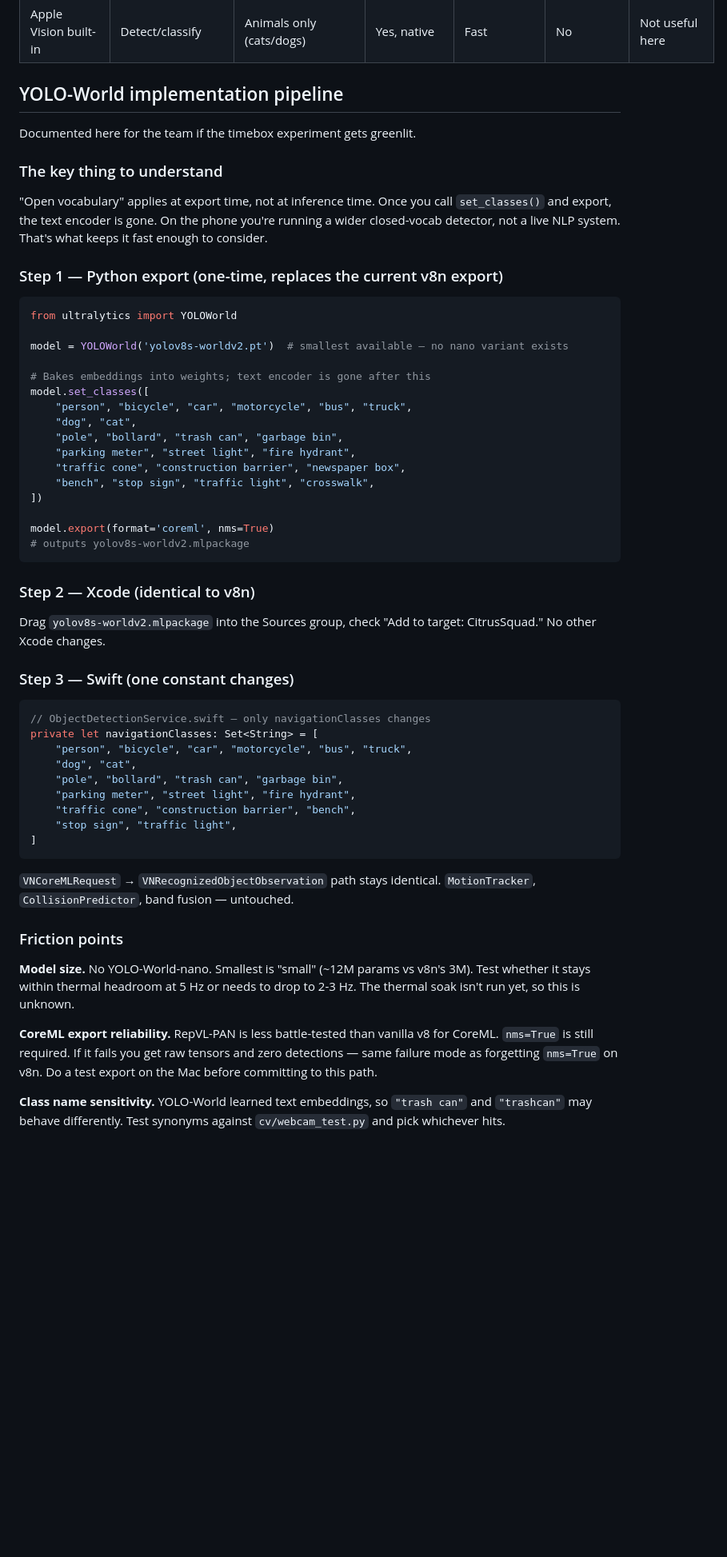
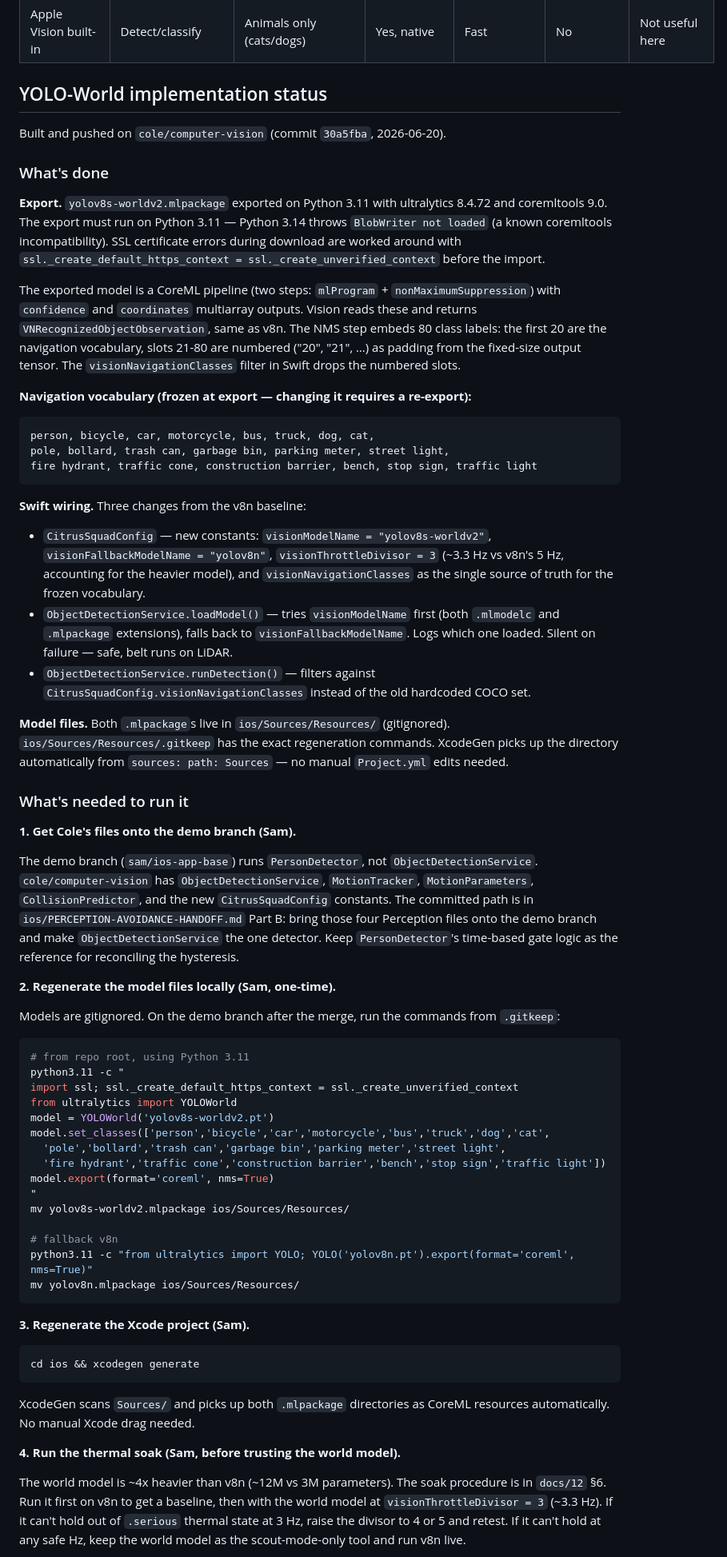
Before and after one commit to Sam-T-G/citrus-squad-x-berkeley-hackathon, a Markdown page: HANDOFF.md, the part around one of its changes. Shown at 80% size. GitHub-like rendering; blank space fills up the shorter version.

Commit message:
Update HANDOFF with YOLO-World implementation status and activation steps
Replaces the pre-implementation spec with current state: export done,
Swift wiring done, both models in ios/Sources/Resources/. Documents
what Sam needs to activate it on the demo branch (merge, regenerate
models, xcodegen, thermal soak, orientation calibration) and the
remaining Parts B-D from PERCEPTION-AVOIDANCE-HANDOFF. Open items
reorganized into done/pending lanes.

Co-Authored-By: Claude Opus 4.8 <noreply@anthropic.com>

````diff
--- a/HANDOFF.md
+++ b/HANDOFF.md
@@ -453,60 +448,68 @@ Don't retrain or swap models during the hack window.
 | Claude Vision (Haiku 4.5) | VLM identify | Unlimited by description | Network only | ~300-500ms + TTS | Yes | Best gap-filler now |
 | Apple Vision built-in | Detect/classify | Animals only (cats/dogs) | Yes, native | Fast | No | Not useful here |
 
-## YOLO-World implementation pipeline
+## YOLO-World implementation status
 
-Documented here for the team if the timebox experiment gets greenlit.
+Built and pushed on `cole/computer-vision` (commit `30a5fba`, 2026-06-20).
 
-### The key thing to understand
+### What's done
 
-"Open vocabulary" applies at export time, not at inference time. Once you call `set_classes()` and export, the text encoder is gone. On the phone you're running a wider closed-vocab detector, not a live NLP system. That's what keeps it fast enough to consider.
+**Export.** `yolov8s-worldv2.mlpackage` exported on Python 3.11 with ultralytics 8.4.72 and coremltools 9.0. The export must run on Python 3.11 — Python 3.14 throws `BlobWriter not loaded` (a known coremltools incompatibility). SSL certificate errors during download are worked around with `ssl._create_default_https_context = ssl._create_unverified_context` before the import.
 
-### Step 1 — Python export (one-time, replaces the current v8n export)
+The exported model is a CoreML pipeline (two steps: `mlProgram` + `nonMaximumSuppression`) with `confidence` and `coordinates` multiarray outputs. Vision reads these and returns `VNRecognizedObjectObservation`, same as v8n. The NMS step embeds 80 class labels: the first 20 are the navigation vocabulary, slots 21-80 are numbered ("20", "21", …) as padding from the fixed-size output tensor. The `visionNavigationClasses` filter in Swift drops the numbered slots.
 
-```python
-from ultralytics import YOLOWorld
-
-model = YOLOWorld('yolov8s-worldv2.pt')  # smallest available — no nano variant exists
-
-# Bakes embeddings into weights; text encoder is gone after this
-model.set_classes([
-    "person", "bicycle", "car", "motorcycle", "bus", "truck",
-    "dog", "cat",
-    "pole", "bollard", "trash can", "garbage bin",
-    "parking meter", "street light", "fire hydrant",
-    "traffic cone", "construction barrier", "newspaper box",
-    "bench", "stop sign", "traffic light", "crosswalk",
-])
-
-model.export(format='coreml', nms=True)
-# outputs yolov8s-worldv2.mlpackage
+**Navigation vocabulary (frozen at export — changing it requires a re-export):**
+```
+person, bicycle, car, motorcycle, bus, truck, dog, cat,
+pole, bollard, trash can, garbage bin, parking meter, street light,
+fire hydrant, traffic cone, construction barrier, bench, stop sign, traffic light
 ```
 
-### Step 2 — Xcode (identical to v8n)
+**Swift wiring.** Three changes from the v8n baseline:
 
-Drag `yolov8s-worldv2.mlpackage` into the Sources group, check "Add to target: CitrusSquad." No other Xcode changes.
+- `CitrusSquadConfig` — new constants: `visionModelName = "yolov8s-worldv2"`, `visionFallbackModelName = "yolov8n"`, `visionThrottleDivisor = 3` (~3.3 Hz vs v8n's 5 Hz, accounting for the heavier model), and `visionNavigationClasses` as the single source of truth for the frozen vocabulary.
+- `ObjectDetectionService.loadModel()` — tries `visionModelName` first (both `.mlmodelc` and `.mlpackage` extensions), falls back to `visionFallbackModelName`. Logs which one loaded. Silent on failure — safe, belt runs on LiDAR.
+- `ObjectDetectionService.runDetection()` — filters against `CitrusSquadConfig.visionNavigationClasses` instead of the old hardcoded COCO set.
 
-### Step 3 — Swift (one constant changes)
+**Model files.** Both `.mlpackage`s live in `ios/Sources/Resources/` (gitignored). `ios/Sources/Resources/.gitkeep` has the exact regeneration commands. XcodeGen picks up the directory automatically from `sources: path: Sources` — no manual `Project.yml` edits needed.
 
-```swift
-// ObjectDetectionService.swift — only navigationClasses changes
-private let navigationClasses: Set<String> = [
-    "person", "bicycle", "car", "motorcycle", "bus", "truck",
-    "dog", "cat",
-    "pole", "bollard", "trash can", "garbage bin",
-    "parking meter", "street light", "fire hydrant",
-    "traffic cone", "construction barrier", "bench",
-    "stop sign", "traffic light",
-]
+### What's needed to run it
+
+**1. Get Cole's files onto the demo branch (Sam).**
+
+The demo branch (`sam/ios-app-base`) runs `PersonDetector`, not `ObjectDetectionService`. `cole/computer-vision` has `ObjectDetectionService`, `MotionTracker`, `MotionParameters`, `CollisionPredictor`, and the new `CitrusSquadConfig` constants. The committed path is in `ios/PERCEPTION-AVOIDANCE-HANDOFF.md` Part B: bring those four Perception files onto the demo branch and make `ObjectDetectionService` the one detector. Keep `PersonDetector`'s time-based gate logic as the reference for reconciling the hysteresis.
+
+**2. Regenerate the model files locally (Sam, one-time).**
+
+Models are gitignored. On the demo branch after the merge, run the commands from `.gitkeep`:
+
+```bash
+# from repo root, using Python 3.11
+python3.11 -c "
+import ssl; ssl._create_default_https_context = ssl._create_unverified_context
+from ultralytics import YOLOWorld
+model = YOLOWorld('yolov8s-worldv2.pt')
+model.set_classes(['person','bicycle','car','motorcycle','bus','truck','dog','cat',
+  'pole','bollard','trash can','garbage bin','parking meter','street light',
+  'fire hydrant','traffic cone','construction barrier','bench','stop sign','traffic light'])
+model.export(format='coreml', nms=True)
+"
+mv yolov8s-worldv2.mlpackage ios/Sources/Resources/
+
+# fallback v8n
+python3.11 -c "from ultralytics import YOLO; YOLO('yolov8n.pt').export(format='coreml', nms=True)"
+mv yolov8n.mlpackage ios/Sources/Resources/
 ```
 
-`VNCoreMLRequest` → `VNRecognizedObjectObservation` path stays identical. `MotionTracker`, `CollisionPredictor`, band fusion — untouched.
+**3. Regenerate the Xcode project (Sam).**
 
-### Friction points
+```bash
+cd ios && xcodegen generate
+```
 
-**Model size.** No YOLO-World-nano. Smallest is "small" (~12M params vs v8n's 3M). Test whether it stays within thermal headroom at 5 Hz or needs to drop to 2-3 Hz. The thermal soak isn't run yet, so this is unknown.
+XcodeGen scans `Sources/` and picks up both `.mlpackage` directories as CoreML resources automatically. No manual Xcode drag needed.
 
-**CoreML export reliability.** RepVL-PAN is less battle-tested than vanilla v8 for CoreML. `nms=True` is still required. If it fails you get raw tensors and zero detections — same failure mode as forgetting `nms=True` on v8n. Do a test export on the Mac before committing to this path.
+**4. Run the thermal soak (Sam, before trusting the world model).**
 
-**Class name sensitivity.** YOLO-World learned text embeddings, so `"trash can"` and `"trashcan"` may behave differently. Test synonyms against `cv/webcam_test.py` and pick whichever hits.
+The world model is ~4x heavier than v8n (~12M vs 3M parameters). The soak procedure is in `docs/12` §6. Run it first on v8n to get a baseline, then with the world model at `visionThrottleDivisor = 3` (~3.3 Hz). If it can't hold out of `.serious` thermal state at 3 Hz, raise the divisor to 4 or 5 and retest. If it can't hold at any safe Hz, keep the world model as the scout-mode-only tool and run v8n live.
 
````
Also changed, not shown: other parts of HANDOFF.md (+35 -17 lines).
